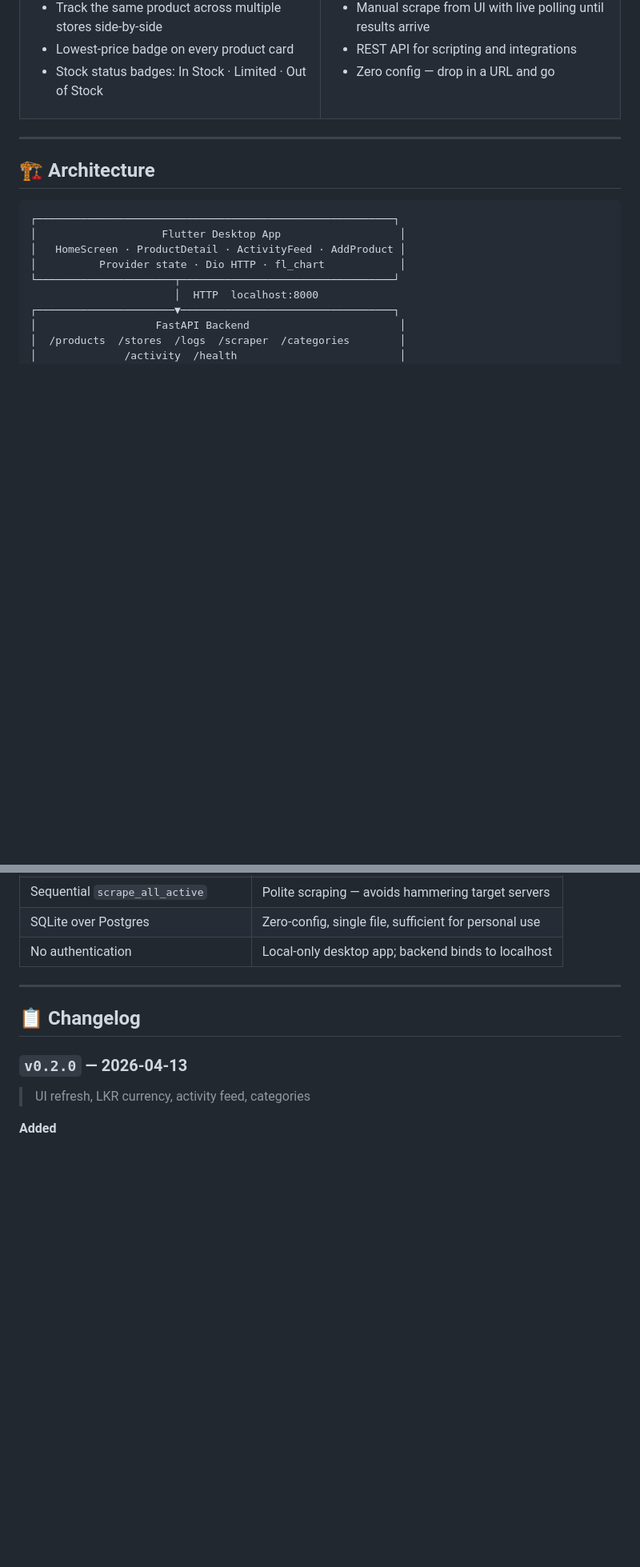
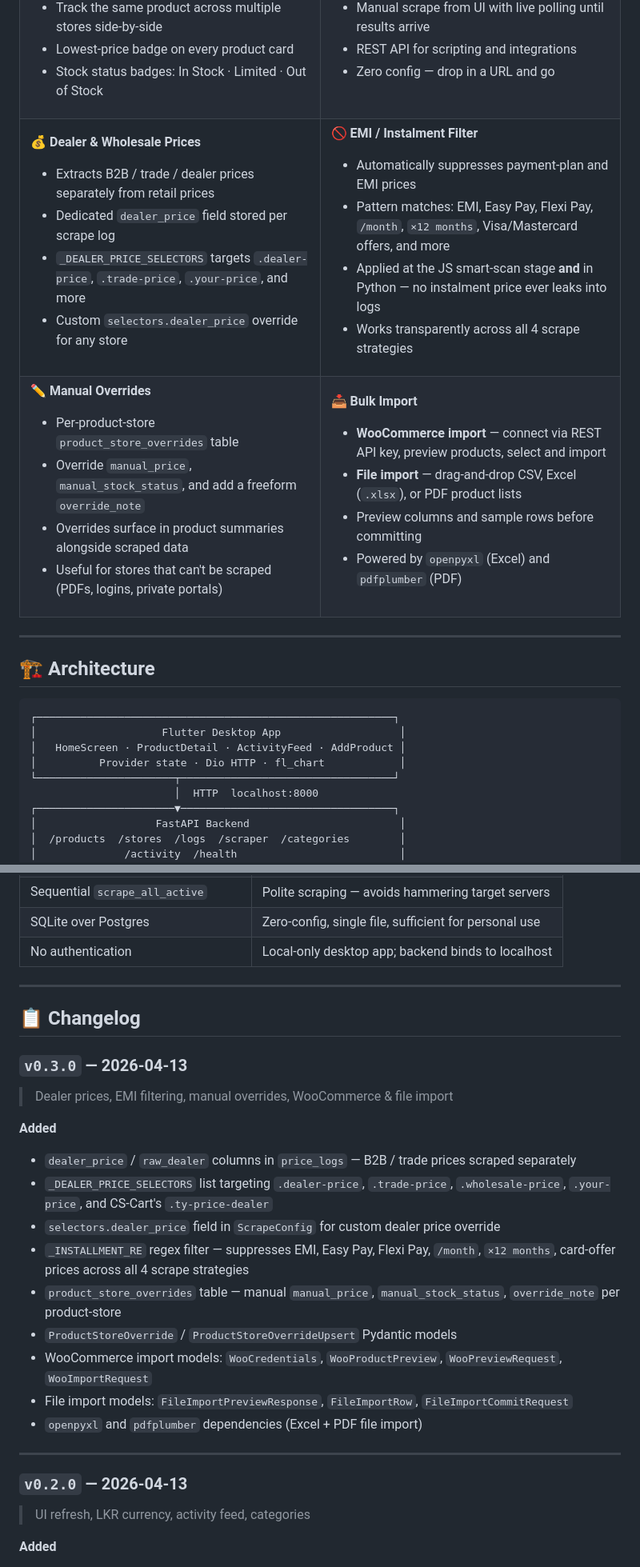
Before and after one commit to KenjakuSoft/Gabada, a Markdown page: README.md, 2 parts joined by grey strips. Shown at 80% size. Drawn GitHub-style; blank space fills up the shorter version.

```diff
--- a/README.md
+++ b/README.md
@@ -73,6 +73,46 @@ automatically scraping, logging history, and surfacing every change.*
 - Manual scrape from UI with live polling until results arrive
 - REST API for scripting and integrations
 - Zero config — drop in a URL and go
+
+</td>
+</tr>
+<tr>
+<td width="50%">
+
+**💰 Dealer & Wholesale Prices**
+- Extracts B2B / trade / dealer prices separately from retail prices
+- Dedicated `dealer_price` field stored per scrape log
+- `_DEALER_PRICE_SELECTORS` targets `.dealer-price`, `.trade-price`, `.your-price`, and more
+- Custom `selectors.dealer_price` override for any store
+
+</td>
+<td width="50%">
+
+**🚫 EMI / Instalment Filter**
+- Automatically suppresses payment-plan and EMI prices
+- Pattern matches: EMI, Easy Pay, Flexi Pay, `/month`, `×12 months`, Visa/Mastercard offers, and more
+- Applied at the JS smart-scan stage **and** in Python — no instalment price ever leaks into logs
+- Works transparently across all 4 scrape strategies
+
+</td>
+</tr>
+<tr>
+<td width="50%">
+
+**✏️ Manual Overrides**
+- Per-product-store `product_store_overrides` table
+- Override `manual_price`, `manual_stock_status`, and add a freeform `override_note`
+- Overrides surface in product summaries alongside scraped data
+- Useful for stores that can't be scraped (PDFs, logins, private portals)
+
+</td>
+<td width="50%">
+
+**📥 Bulk Import**
+- **WooCommerce import** — connect via REST API key, preview products, select and import
+- **File import** — drag-and-drop CSV, Excel (`.xlsx`), or PDF product lists
+- Preview columns and sample rows before committing
+- Powered by `openpyxl` (Excel) and `pdfplumber` (PDF)
 
 </td>
 </tr>
@@ -711,6 +822,23 @@ git commit -m "feat: describe your change"
 
 ## 📋 Changelog
 
+### `v0.3.0` — 2026-04-13
+
+> Dealer prices, EMI filtering, manual overrides, WooCommerce & file import
+
+**Added**
+- `dealer_price` / `raw_dealer` columns in `price_logs` — B2B / trade prices scraped separately
+- `_DEALER_PRICE_SELECTORS` list targeting `.dealer-price`, `.trade-price`, `.wholesale-price`, `.your-price`, and CS-Cart's `.ty-price-dealer`
+- `selectors.dealer_price` field in `ScrapeConfig` for custom dealer price override
+- `_INSTALLMENT_RE` regex filter — suppresses EMI, Easy Pay, Flexi Pay, `/month`, `×12 months`, card-offer prices across all 4 scrape strategies
+- `product_store_overrides` table — manual `manual_price`, `manual_stock_status`, `override_note` per product-store
+- `ProductStoreOverride` / `ProductStoreOverrideUpsert` Pydantic models
+- WooCommerce import models: `WooCredentials`, `WooProductPreview`, `WooPreviewRequest`, `WooImportRequest`
+- File import models: `FileImportPreviewResponse`, `FileImportRow`, `FileImportCommitRequest`
+- `openpyxl` and `pdfplumber` dependencies (Excel + PDF file import)
+
+---
+
 ### `v0.2.0` — 2026-04-13
 
 > UI refresh, LKR currency, activity feed, categories
```
Also changed, not shown: other parts of README.md (+85 -14 lines).
